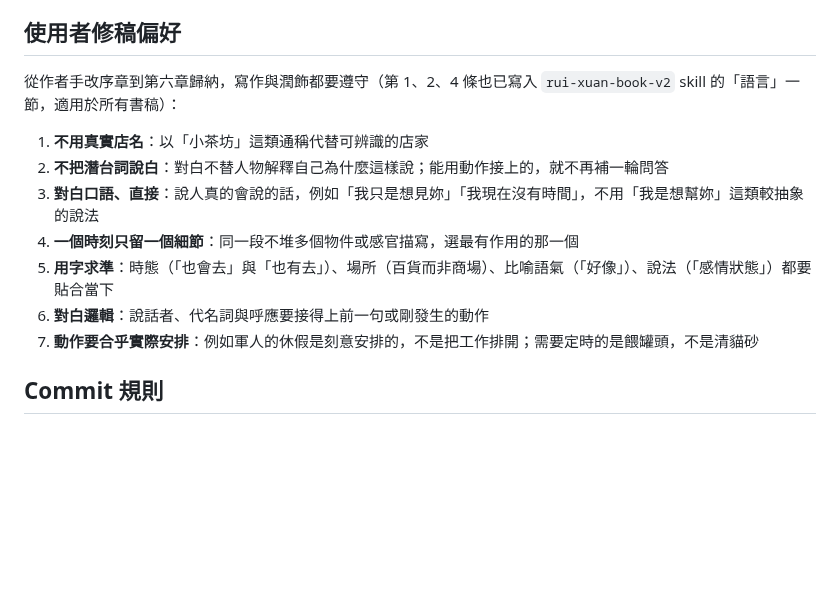
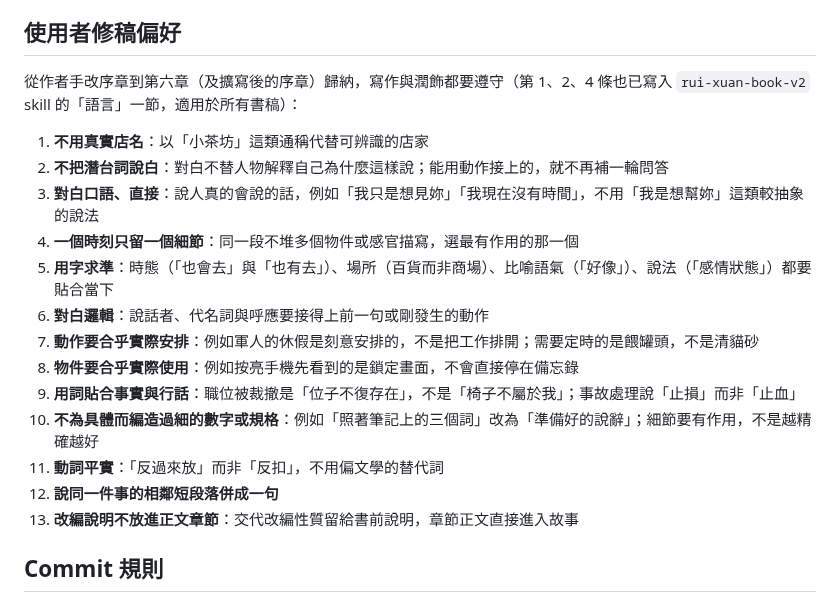
Before and after one commit to Rayyyyyyyyyyyyyyyyyyyy/book-reader, a Markdown page: docs/book-v2-workflow.md, the part around the change. GitHub-like rendering; blank space fills up the shorter version.

```diff
--- a/docs/book-v2-workflow.md
+++ b/docs/book-v2-workflow.md
@@ -65,7 +65,7 @@ Codex 的即時過程直接輸出在執行腳本的 terminal（由 Claude 在背
 
 ## 使用者修稿偏好
 
-從作者手改序章到第六章歸納，寫作與潤飾都要遵守（第 1、2、4 條也已寫入 `rui-xuan-book-v2` skill 的「語言」一節，適用於所有書稿）：
+從作者手改序章到第六章（及擴寫後的序章）歸納，寫作與潤飾都要遵守（第 1、2、4 條也已寫入 `rui-xuan-book-v2` skill 的「語言」一節，適用於所有書稿）：
 
 1. **不用真實店名**：以「小茶坊」這類通稱代替可辨識的店家
 2. **不把潛台詞說白**：對白不替人物解釋自己為什麼這樣說；能用動作接上的，就不再補一輪問答
@@ -74,6 +74,12 @@ Codex 的即時過程直接輸出在執行腳本的 terminal（由 Claude 在背
 5. **用字求準**：時態（「也會去」與「也有去」）、場所（百貨而非商場）、比喻語氣（「好像」）、說法（「感情狀態」）都要貼合當下
 6. **對白邏輯**：說話者、代名詞與呼應要接得上前一句或剛發生的動作
 7. **動作要合乎實際安排**：例如軍人的休假是刻意安排的，不是把工作排開；需要定時的是餵罐頭，不是清貓砂
+8. **物件要合乎實際使用**：例如按亮手機先看到的是鎖定畫面，不會直接停在備忘錄
+9. **用詞貼合事實與行話**：職位被裁撤是「位子不復存在」，不是「椅子不屬於我」；事故處理說「止損」而非「止血」
+10. **不為具體而編造過細的數字或規格**：例如「照著筆記上的三個詞」改為「準備好的說辭」；細節要有作用，不是越精確越好
+11. **動詞平實**：「反過來放」而非「反扣」，不用偏文學的替代詞
+12. **說同一件事的相鄰短段落併成一句**
+13. **改編說明不放進正文章節**：交代改編性質留給書前說明，章節正文直接進入故事
 
 ## Commit 規則
 
```
Also changed, not shown: book-reader/book-v2/00-序章-白天與晚上.md (+7 -9 lines).
